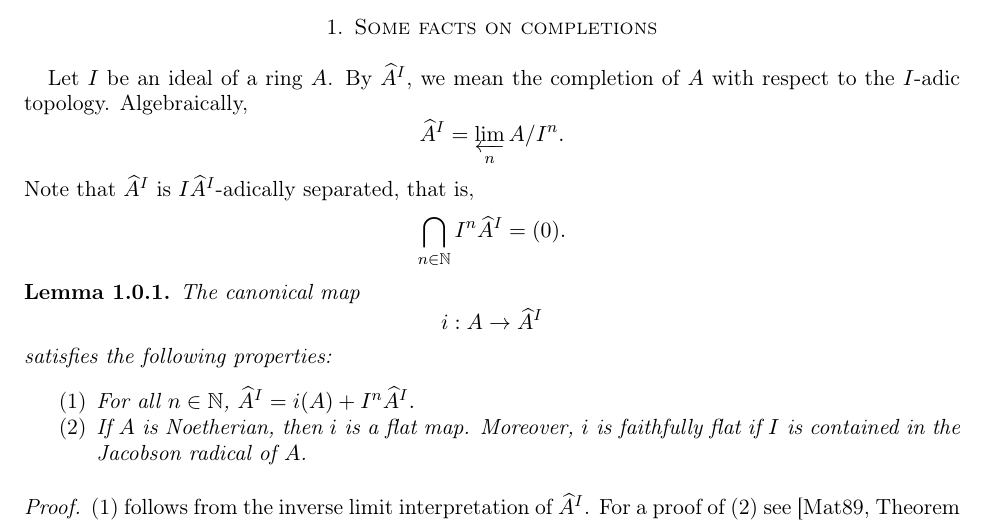
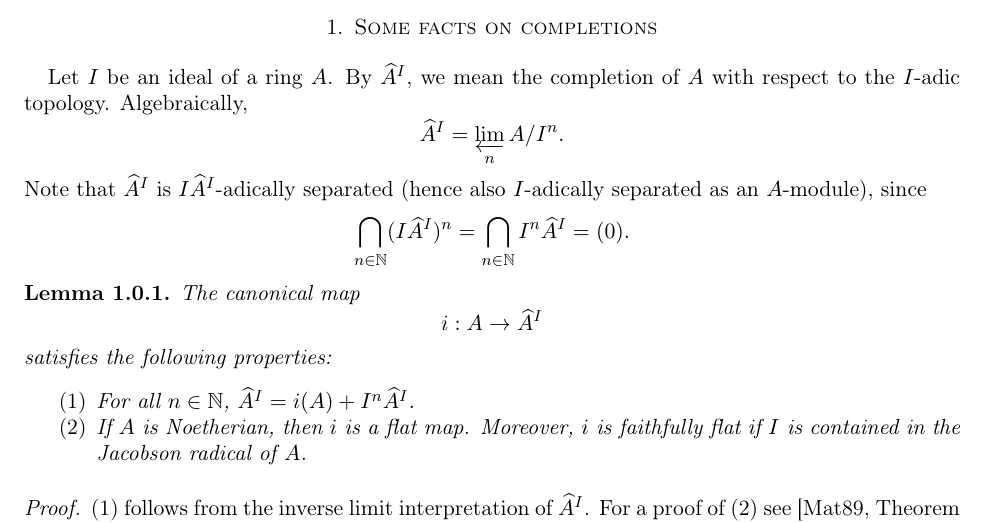
Before and after one commit to rankeya/Completion-and-solidity, a LaTeX paper (Completions and solidity.tex): part of page 1 of 3, cut so that both start at the same text. Compiled offline with pdfLaTeX.

Commit message:
Minor edits

```diff
--- a/Completions and solidity.tex
+++ b/Completions and solidity.tex
@@ -156,8 +156,8 @@
 \section{Some facts on completions}
 Let $I$ be an ideal of a ring $A$. By $\widehat{A}^I$, we mean the completion of $A$ with respect to the $I$-adic topology. Algebraically,
 $$\widehat{A}^I = \varprojlim_{n} A/I^n.$$
-Note that $\widehat{A}^I$ is $I\widehat{A}^I$-adically separated, that is,
-$$\bigcap_{n \in \mathbb N} I^n\widehat{A}^I = (0).$$
+Note that $\widehat{A}^I$ is $I\widehat{A}^I$-adically separated (hence also $I$-adically separated as an $A$-module), since
+$$\bigcap_{n \in \mathbb N} (I\widehat{A}^I)^n = \bigcap_{n \in \mathbb N} I^n\widehat{A}^I = (0).$$
 
 \begin{lemma}
 \label{completion-map-basic-properties}
```
